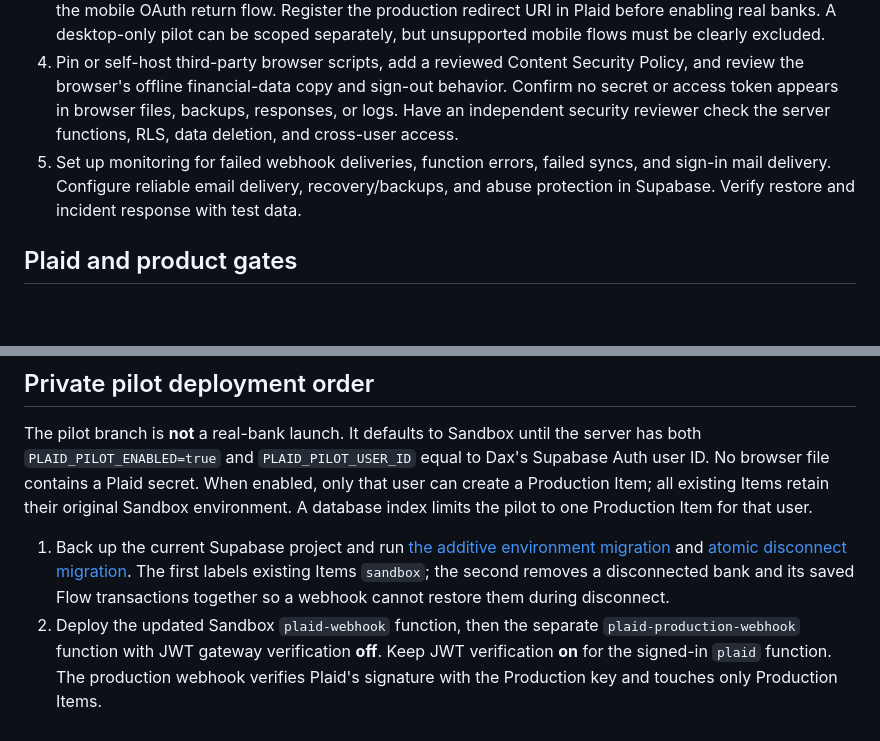
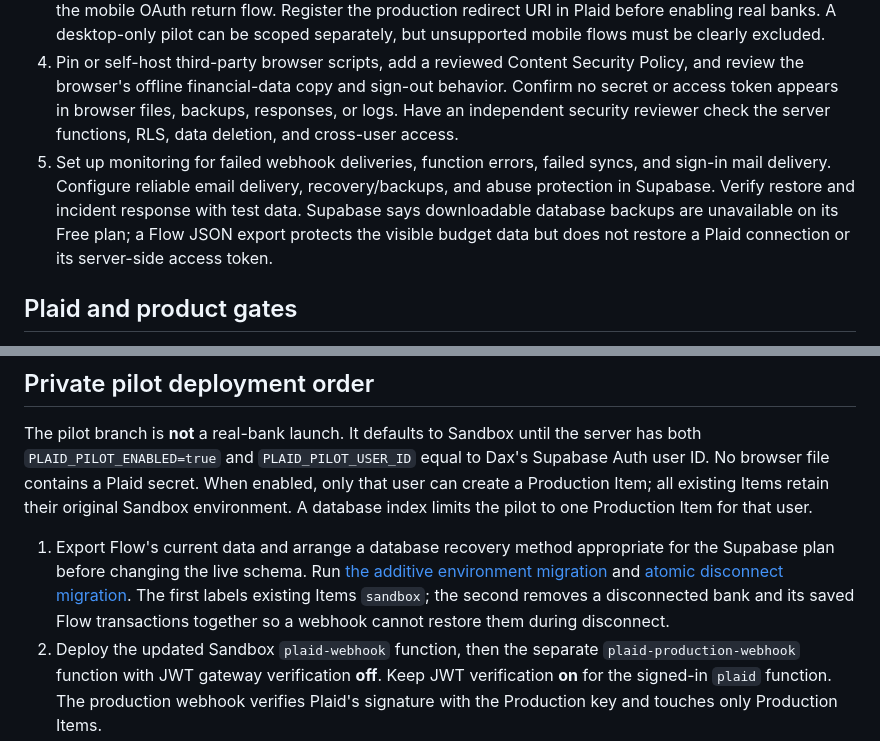
Before and after one commit to DaxtonZimmerman/flow-budget, a Markdown page: docs/production-readiness.md, 2 parts joined by grey strips. Rendered like a GitHub page; blank space fills up the shorter version.

Commit message:
Clarify recovery requirements before bank pilot

```diff
--- a/docs/production-readiness.md
+++ b/docs/production-readiness.md
@@ -18,7 +18,7 @@ Flow is currently a public **Sandbox-only** test. This document is a launch gate
 2. Test an unhealthy Sandbox Item through Link update mode. Verify that Flow tells the user to reconnect, resumes sync afterward, and that disconnect calls `/item/remove`. Also test a failed account deletion with a disposable Sandbox user.
 3. Add handling for Plaid Item warnings such as `PENDING_DISCONNECT` and `PENDING_EXPIRATION`, and complete the mobile OAuth return flow. Register the production redirect URI in Plaid before enabling real banks. A desktop-only pilot can be scoped separately, but unsupported mobile flows must be clearly excluded.
 4. Pin or self-host third-party browser scripts, add a reviewed Content Security Policy, and review the browser's offline financial-data copy and sign-out behavior. Confirm no secret or access token appears in browser files, backups, responses, or logs. Have an independent security reviewer check the server functions, RLS, data deletion, and cross-user access.
-5. Set up monitoring for failed webhook deliveries, function errors, failed syncs, and sign-in mail delivery. Configure reliable email delivery, recovery/backups, and abuse protection in Supabase. Verify restore and incident response with test data.
+5. Set up monitoring for failed webhook deliveries, function errors, failed syncs, and sign-in mail delivery. Configure reliable email delivery, recovery/backups, and abuse protection in Supabase. Verify restore and incident response with test data. Supabase says downloadable database backups are unavailable on its Free plan; a Flow JSON export protects the visible budget data but does not restore a Plaid connection or its server-side access token.
 
 ## Plaid and product gates
 
@@ -34,7 +34,7 @@ Official references: [Plaid Launch Center checklist](https://plaid.com/docs/laun
 
 The pilot branch is **not** a real-bank launch. It defaults to Sandbox until the server has both `PLAID_PILOT_ENABLED=true` and `PLAID_PILOT_USER_ID` equal to Dax's Supabase Auth user ID. No browser file contains a Plaid secret. When enabled, only that user can create a Production Item; all existing Items retain their original Sandbox environment. A database index limits the pilot to one Production Item for that user.
 
-1. Back up the current Supabase project and run [the additive environment migration](../supabase/2026-10-17-plaid-environments.sql) and [atomic disconnect migration](../supabase/2026-10-17-atomic-bank-disconnect.sql). The first labels existing Items `sandbox`; the second removes a disconnected bank and its saved Flow transactions together so a webhook cannot restore them during disconnect.
+1. Export Flow's current data and arrange a database recovery method appropriate for the Supabase plan before changing the live schema. Run [the additive environment migration](../supabase/2026-10-17-plaid-environments.sql) and [atomic disconnect migration](../supabase/2026-10-17-atomic-bank-disconnect.sql). The first labels existing Items `sandbox`; the second removes a disconnected bank and its saved Flow transactions together so a webhook cannot restore them during disconnect.
 2. Deploy the updated Sandbox `plaid-webhook` function, then the separate `plaid-production-webhook` function with JWT gateway verification **off**. Keep JWT verification **on** for the signed-in `plaid` function. The production webhook verifies Plaid's signature with the Production key and touches only Production Items.
 3. Set the Production secret in Supabase Edge Function secrets as `PLAID_PRODUCTION_SECRET`; keep the existing `PLAID_SANDBOX_SECRET` separate. Set `PLAID_PILOT_USER_ID` to Dax's Auth user ID. Leave `PLAID_PILOT_ENABLED` unset or `false` while deploying the updated `plaid` function and website. Do not put secrets in SQL, Git, chat, or browser code.
 4. Confirm the Sandbox Item still lists and syncs, and confirm a non-pilot user still receives Sandbox Link. Review RLS, sign-in, data export, device copy, disconnect, deletion, and function logs. Arrange an independent security review before enabling real data. Dax must back up and disconnect the existing First Platypus test bank before a Production Link token is available; Flow will not combine its fake transactions with Mountain America data.
```
